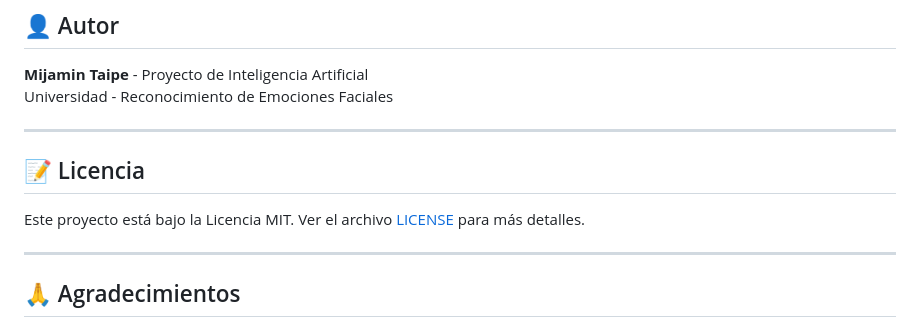
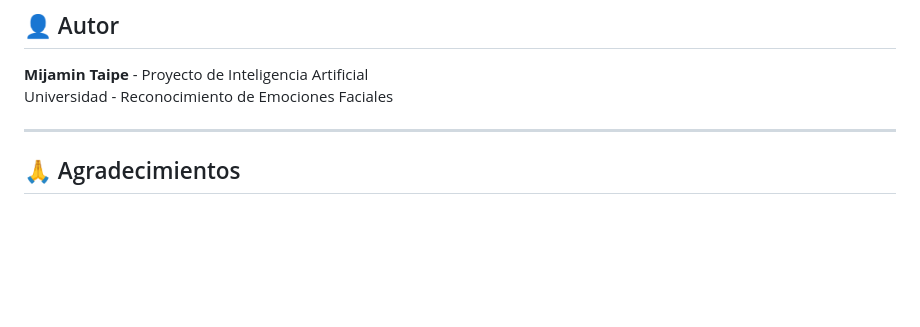
Before and after one commit to MijaGod-Creator/Entrenamiento-de-Redes-Neuronales-en-escenarios-FineTuning-TransferLearning-Scratch-, a Markdown page: README.md, the part around the change. Rendered like a GitHub page; blank space fills up the shorter version.

Commit message:
Delete license information from README
Removed license section from README.md

```diff
--- a/README.md
+++ b/README.md
@@ -280,11 +280,6 @@ python-docx >= 0.8
 **Mijamin Taipe** - Proyecto de Inteligencia Artificial
 Universidad - Reconocimiento de Emociones Faciales
 
----
-
-## 📝 Licencia
-
-Este proyecto está bajo la Licencia MIT. Ver el archivo [LICENSE](LICENSE) para más detalles.
 
 ---
 
```
